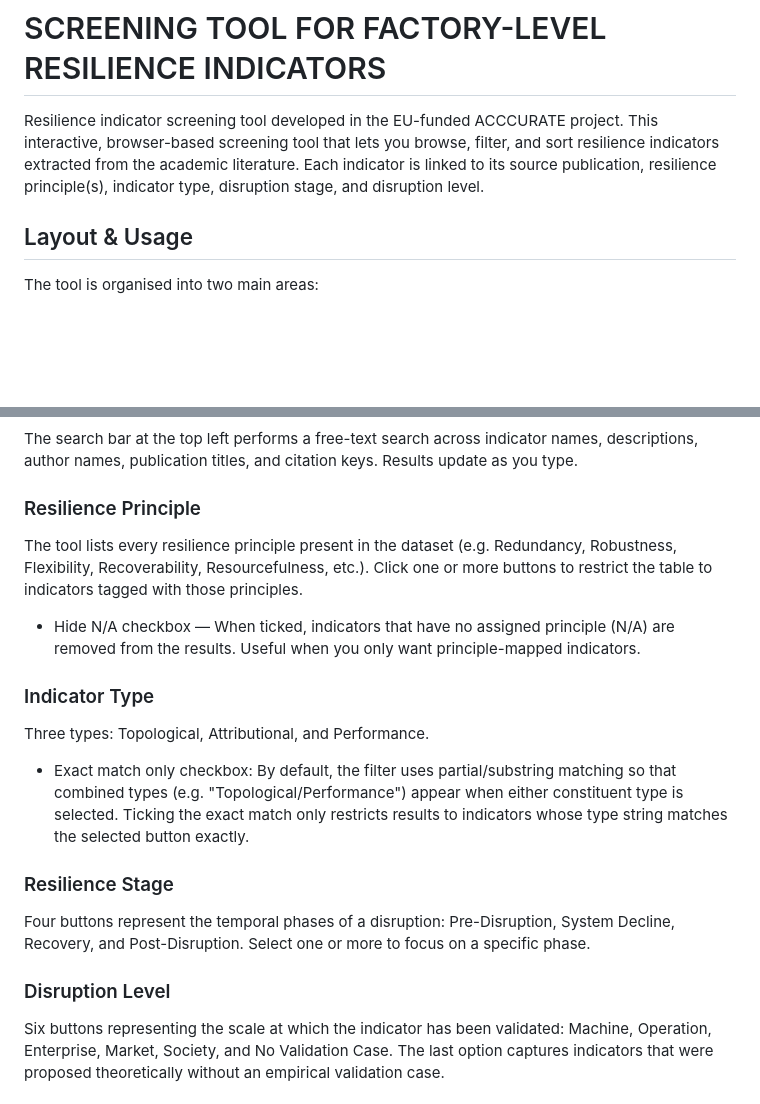
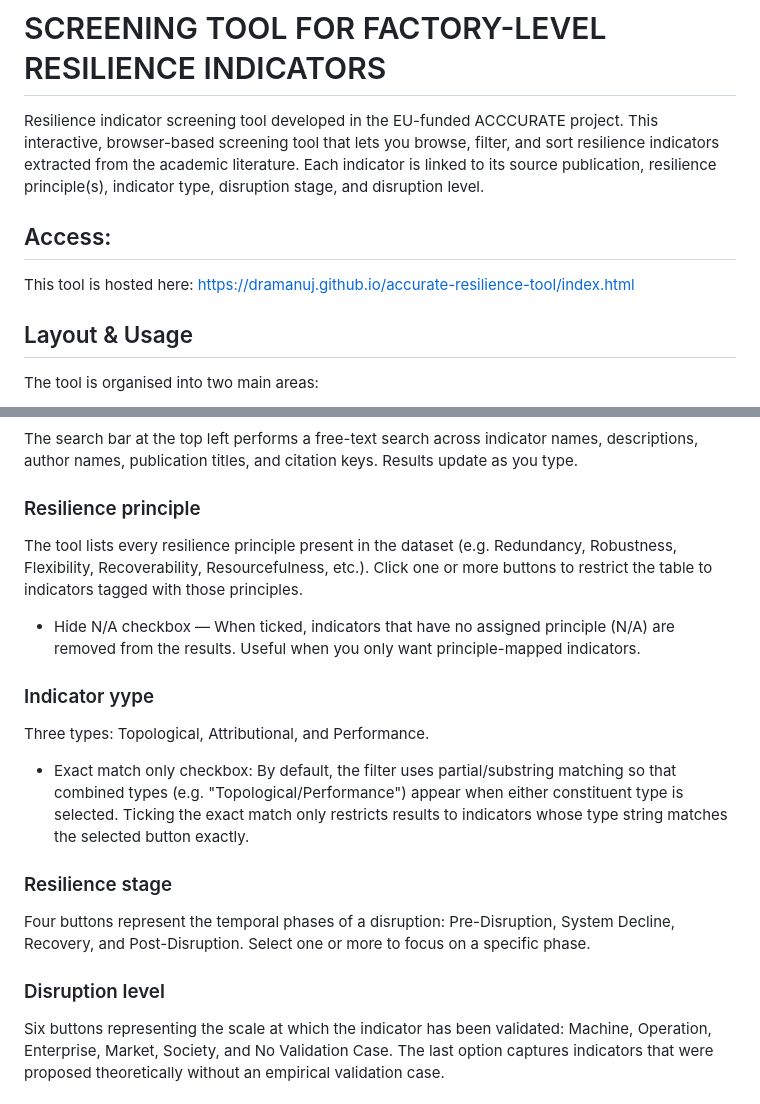
Before and after one commit to dramanuj/accurate-resilience-tool, a Markdown page: README.md, 2 parts joined by grey strips. GitHub-like rendering; blank space fills up the shorter version.

```diff
--- a/README.md
+++ b/README.md
@@ -1,5 +1,9 @@
 # SCREENING TOOL FOR FACTORY-LEVEL RESILIENCE INDICATORS
 Resilience indicator screening tool developed in the EU-funded ACCCURATE project. This interactive, browser-based screening tool that lets you browse, filter, and sort resilience indicators extracted from the academic literature. Each indicator is linked to its source publication, resilience principle(s), indicator type, disruption stage, and disruption level.
+
+
+## Access:
+This tool is hosted here: https://dramanuj.github.io/accurate-resilience-tool/index.html
 
 
 ## Layout & Usage
@@ -12,18 +16,18 @@ All filters are additive across categories (an indicator must satisfy every acti
 ### Text search
 The search bar at the top left performs a free-text search across indicator names, descriptions, author names, publication titles, and citation keys. Results update as you type.
 
-### Resilience Principle
+### Resilience principle
 The tool lists every resilience principle present in the dataset (e.g. Redundancy, Robustness, Flexibility, Recoverability, Resourcefulness, etc.). Click one or more buttons to restrict the table to indicators tagged with those principles.
 - Hide N/A checkbox — When ticked, indicators that have no assigned principle (N/A) are removed from the results. Useful when you only want principle-mapped indicators.
 
-### Indicator Type
+### Indicator yype
 Three types: Topological, Attributional, and Performance.
 - Exact match only checkbox: By default, the filter uses partial/substring matching so that combined types (e.g. "Topological/Performance") appear when either constituent type is selected. Ticking the exact match only restricts results to indicators whose type string matches the selected button exactly.
 
-### Resilience Stage
+### Resilience stage
 Four buttons represent the temporal phases of a disruption: Pre-Disruption, System Decline, Recovery, and Post-Disruption. Select one or more to focus on a specific phase.
 
-### Disruption Level
+### Disruption level
 Six buttons representing the scale at which the indicator has been validated: Machine, Operation, Enterprise, Market, Society, and No Validation Case. The last option captures indicators that were proposed theoretically without an empirical validation case.
 
 ### Active filter tags
```
